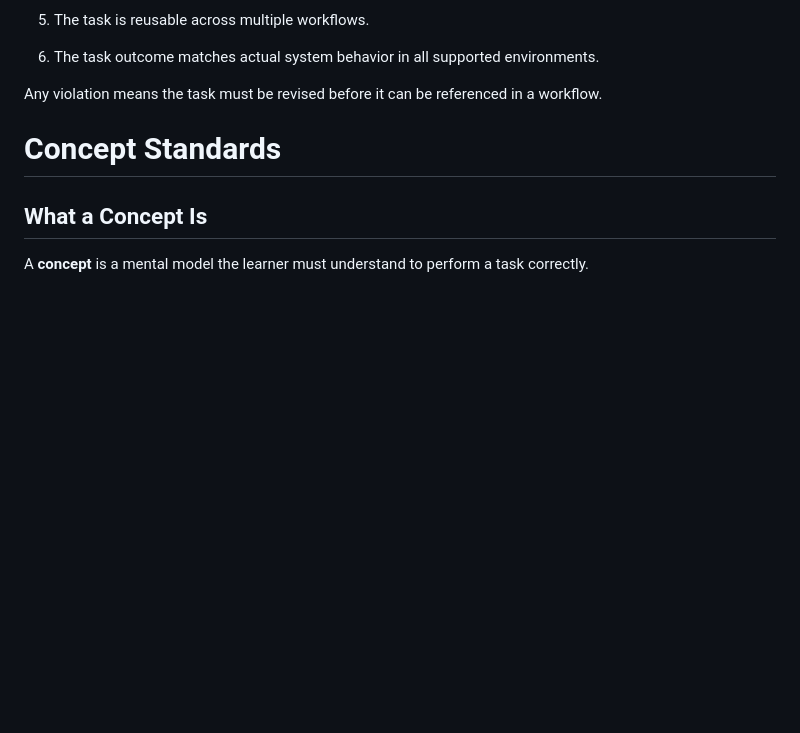
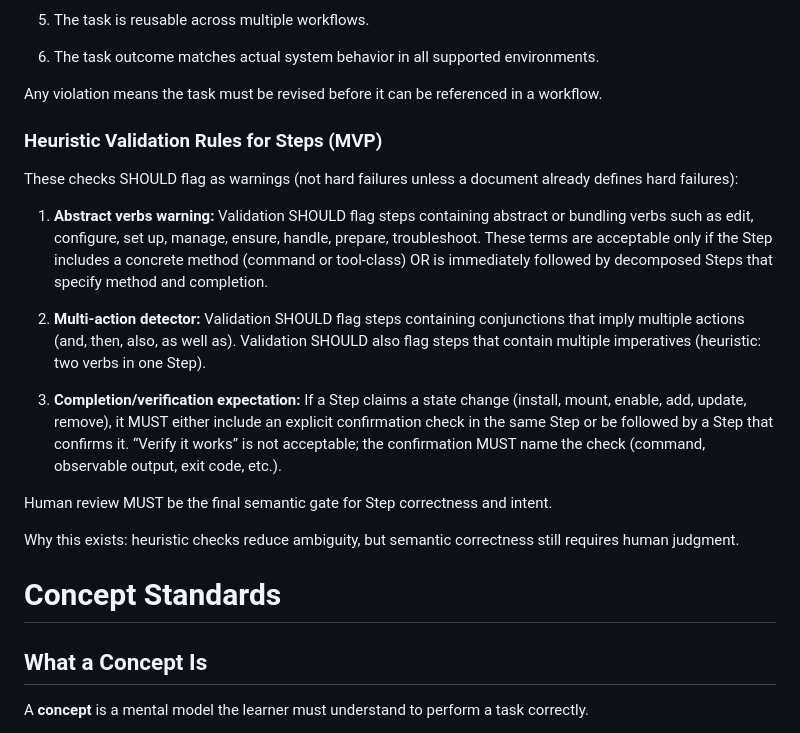
Before and after one commit to blueprinted-io/project-loom, a Markdown page: docs/Learning_Content_Governance.md, the part around one of its changes. GitHub-like rendering; blank space fills up the shorter version.

```diff
--- a/docs/Learning_Content_Governance.md
+++ b/docs/Learning_Content_Governance.md
@@ -622,6 +677,36 @@ A task cannot pass review unless all criteria are met:
 
 Any violation means the task must be revised before it can be referenced
 in a workflow.
+
+### Heuristic Validation Rules for Steps (MVP)
+
+These checks SHOULD flag as warnings (not hard failures unless a
+document already defines hard failures):
+
+1.  **Abstract verbs warning:** Validation SHOULD flag steps containing
+    abstract or bundling verbs such as edit, configure, set up, manage,
+    ensure, handle, prepare, troubleshoot. These terms are acceptable
+    only if the Step includes a concrete method (command or tool-class)
+    OR is immediately followed by decomposed Steps that specify method
+    and completion.
+
+2.  **Multi-action detector:** Validation SHOULD flag steps containing
+    conjunctions that imply multiple actions (and, then, also, as well
+    as). Validation SHOULD also flag steps that contain multiple
+    imperatives (heuristic: two verbs in one Step).
+
+3.  **Completion/verification expectation:** If a Step claims a state
+    change (install, mount, enable, add, update, remove), it MUST either
+    include an explicit confirmation check in the same Step or be
+    followed by a Step that confirms it. “Verify it works” is not
+    acceptable; the confirmation MUST name the check (command,
+    observable output, exit code, etc.).
+
+Human review MUST be the final semantic gate for Step correctness and
+intent.
+
+Why this exists: heuristic checks reduce ambiguity, but semantic
+correctness still requires human judgment.
 
 # Concept Standards
 
```
Also changed, not shown: other parts of docs/Learning_Content_Governance.md (+55 -0 lines), docs/Learning_Content_System_Design.md (+85 -0 lines).
